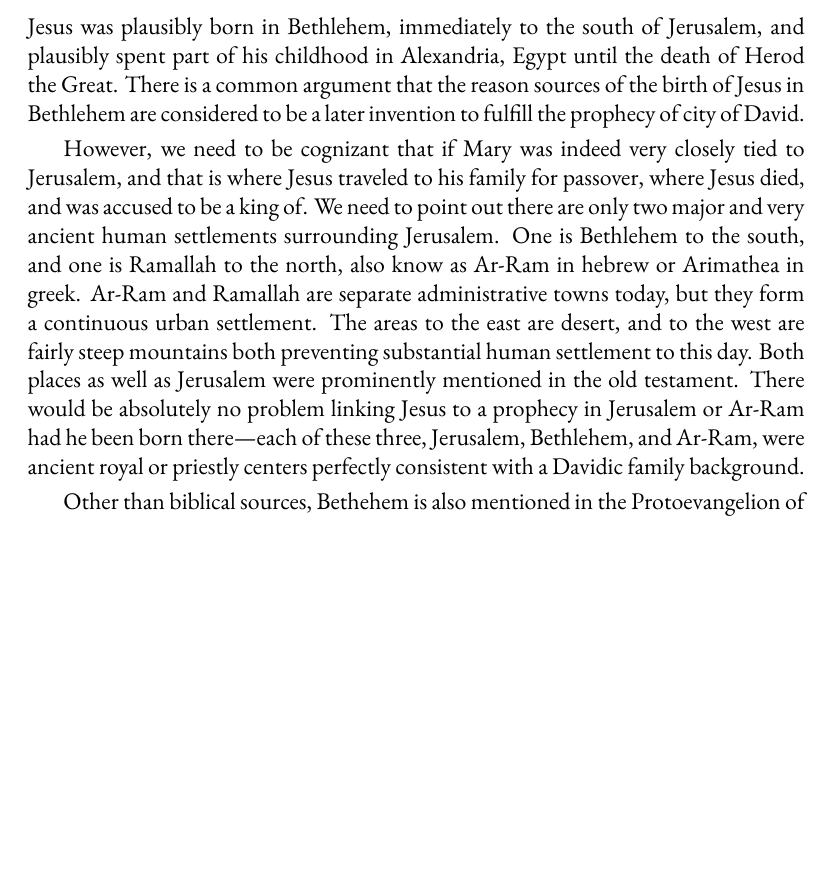
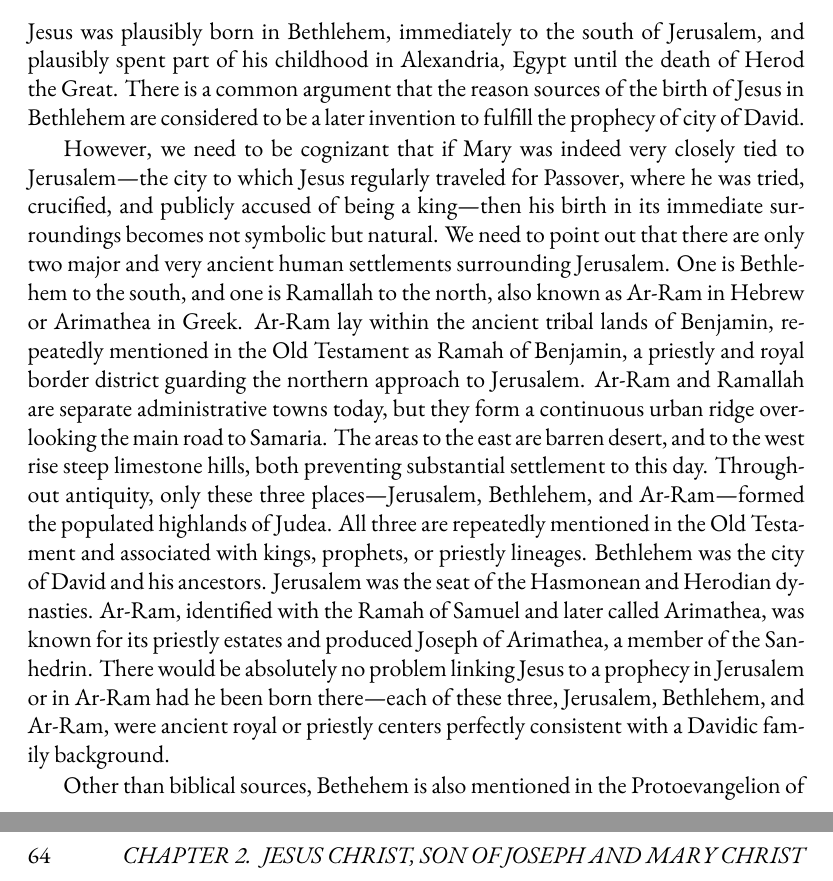
Before and after one commit to mvdatacenter/historical-jesus-son-of-god, a LaTeX thesis (manuscript.tex, which reads chapter2.tex): part of page 32 of 153 before the commit and two parts of pages 32 and 64 of 155 after it, the two joined at a grey line, cut so that both start at the same text, the shorter picture padded with empty space. Compiled offline with XeLaTeX.

```diff
--- a/chapter2.tex
+++ b/chapter2.tex
@@ -87,13 +87,18 @@
 Jesus was plausibly born in Bethlehem, immediately to the south of Jerusalem, and plausibly spent part of his childhood in Alexandria, Egypt until the death of Herod the Great.
 There is a common argument that the reason sources of the birth of Jesus in Bethlehem are considered to be a later invention to fulfill the prophecy of city of David.
 
-However, we need to be cognizant that if Mary was indeed very closely tied to Jerusalem, and that is where Jesus traveled to his family for passover, where Jesus died, and was accused to be a king of.
-We need to point out there are only two major and very ancient human settlements surrounding Jerusalem.
-One is Bethlehem to the south, and one is Ramallah to the north, also know as Ar-Ram in hebrew or Arimathea in greek.
-Ar-Ram and Ramallah are separate administrative towns today, but they form a continuous urban settlement.
-The areas to the east are desert, and to the west are fairly steep mountains both preventing substantial human settlement to this day.
-Both places as well as Jerusalem were prominently mentioned in the old testament.
-There would be absolutely no problem linking Jesus to a prophecy in Jerusalem or Ar-Ram had he been born there—each of these three, Jerusalem, Bethlehem, and Ar-Ram, were ancient royal or priestly centers perfectly consistent with a Davidic family background.
+However, we need to be cognizant that if Mary was indeed very closely tied to Jerusalem—the city to which Jesus regularly traveled for Passover, where he was tried, crucified, and publicly accused of being a king—then his birth in its immediate surroundings becomes not symbolic but natural.
+We need to point out that there are only two major and very ancient human settlements surrounding Jerusalem.
+One is Bethlehem to the south, and one is Ramallah to the north, also known as Ar-Ram in Hebrew or Arimathea in Greek.
+Ar-Ram lay within the ancient tribal lands of Benjamin, repeatedly mentioned in the Old Testament as Ramah of Benjamin, a priestly and royal border district guarding the northern approach to Jerusalem.
+Ar-Ram and Ramallah are separate administrative towns today, but they form a continuous urban ridge overlooking the main road to Samaria.
+The areas to the east are barren desert, and to the west rise steep limestone hills, both preventing substantial settlement to this day.
+Throughout antiquity, only these three places—Jerusalem, Bethlehem, and Ar-Ram—formed the populated highlands of Judea.
+All three are repeatedly mentioned in the Old Testament and associated with kings, prophets, or priestly lineages.
+Bethlehem was the city of David and his ancestors.
+Jerusalem was the seat of the Hasmonean and Herodian dynasties.
+Ar-Ram, identified with the Ramah of Samuel and later called Arimathea, was known for its priestly estates and produced Joseph of Arimathea, a member of the Sanhedrin.
+There would be absolutely no problem linking Jesus to a prophecy in Jerusalem or in Ar-Ram had he been born there—each of these three, Jerusalem, Bethlehem, and Ar-Ram, were ancient royal or priestly centers perfectly consistent with a Davidic family background.
 
 Other than biblical sources, Bethehem is also mentioned in the Protoevangelion of James also claiming a cave birth in Bethlehem.
 A specific cave in Bethlehem was already allegedly venerated by Christians in Origen.
```
